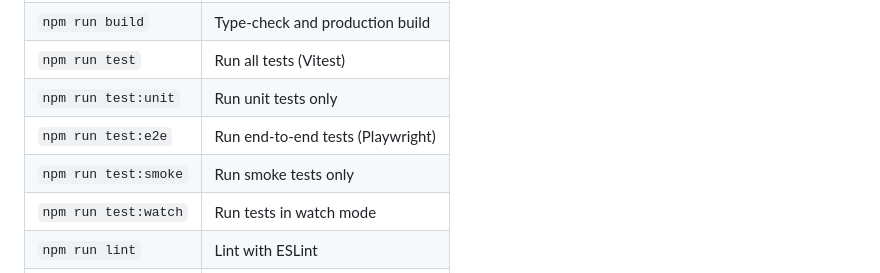
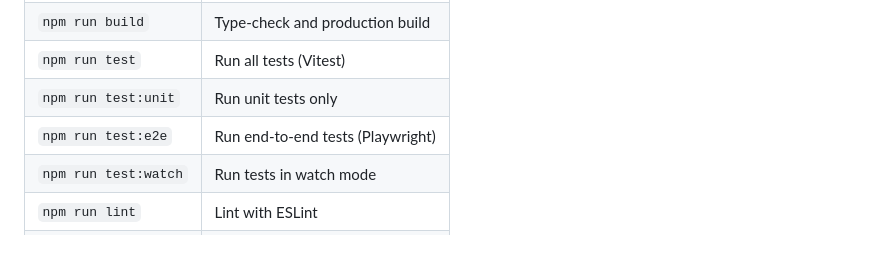
Before and after one commit to jlian/wingdex, a Markdown page: README.md, the part around the change. Drawn GitHub-style; blank space fills up the shorter version.

Commit message:
Remove stale test:smoke reference from README

```diff
--- a/README.md
+++ b/README.md
@@ -73,7 +73,6 @@ npm run dev
 | `npm run test` | Run all tests (Vitest) |
 | `npm run test:unit` | Run unit tests only |
 | `npm run test:e2e` | Run end-to-end tests (Playwright) |
-| `npm run test:smoke` | Run smoke tests only |
 | `npm run test:watch` | Run tests in watch mode |
 | `npm run lint` | Lint with ESLint |
 | `npm run preview` | Preview production build |
```
